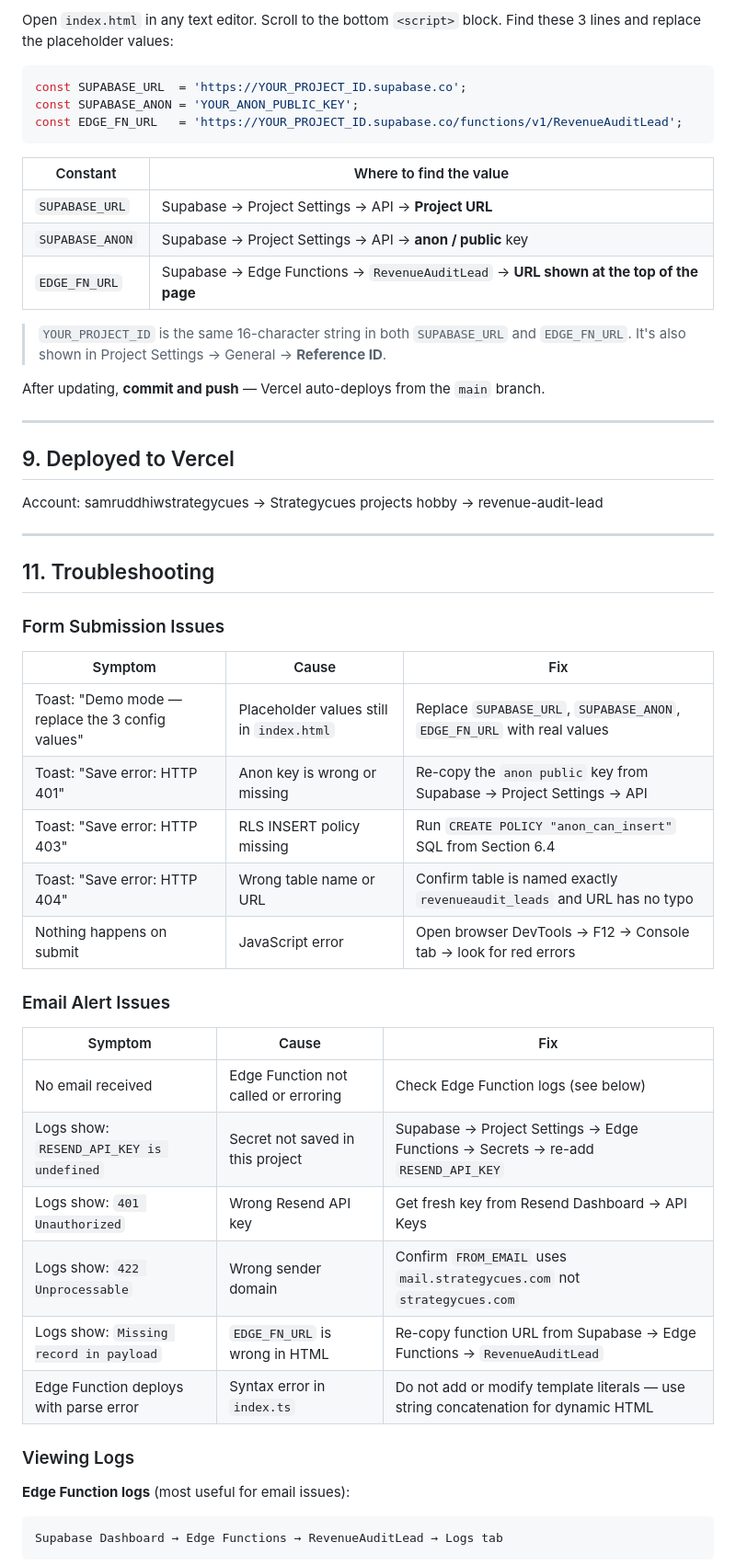
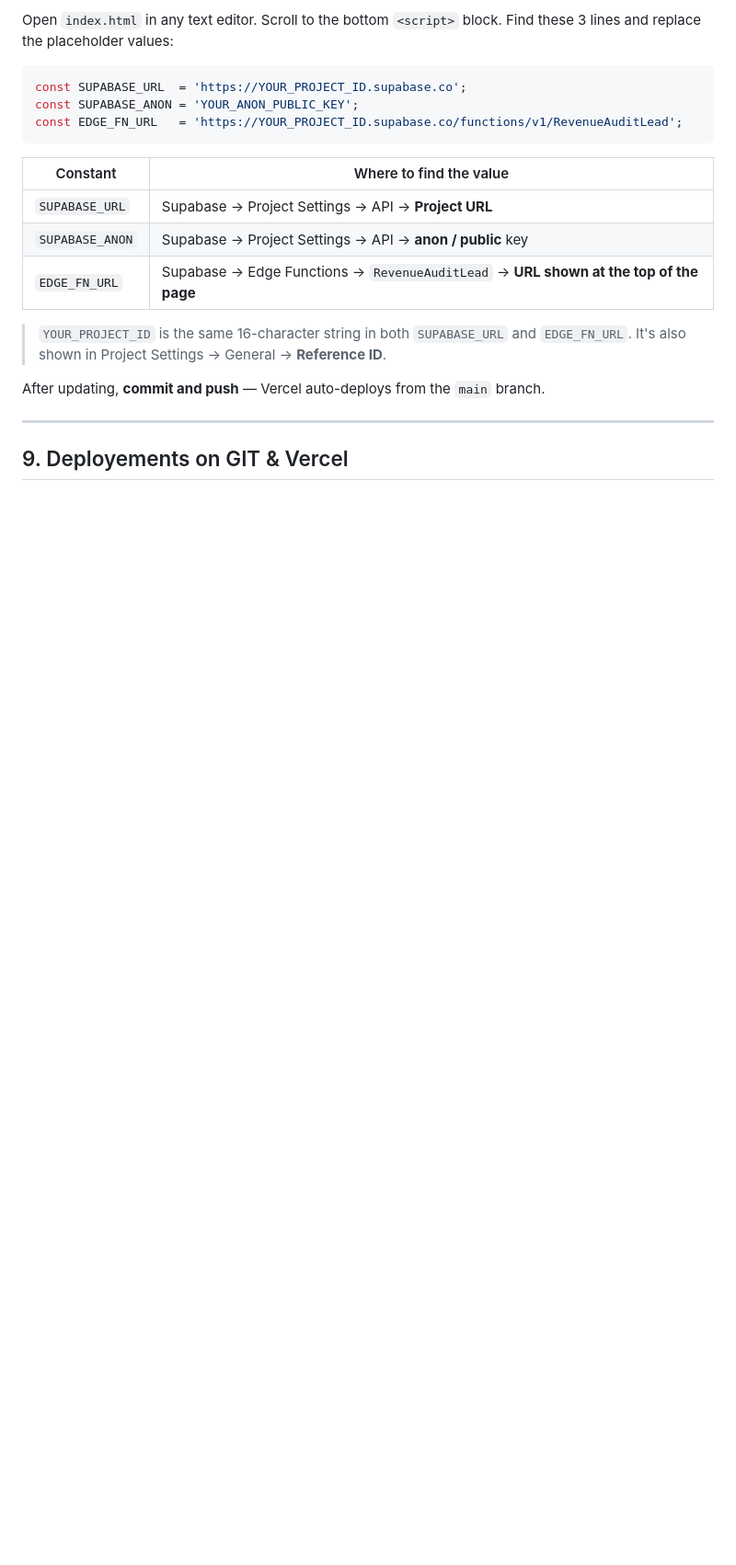
Before and after one commit to Samruddhi990PM/RevenueAuditLeads, a Markdown page: README.md, the part around one of its changes. Shown at 92% size. Drawn GitHub-style; blank space fills up the shorter version.

````diff
--- a/README.md
+++ b/README.md
@@ -335,41 +335,6 @@ After updating, **commit and push** — Vercel auto-deploys from the `main` bran
 
 ---
 
-## 9. Deployed to Vercel
+## 9. Deployements on GIT & Vercel
 
 
-Account: samruddhiwstrategycues -> Strategycues projects hobby -> revenue-audit-lead
-
-
----
-
-## 11. Troubleshooting
-
-### Form Submission Issues
-
-| Symptom | Cause | Fix |
-|---------|-------|-----|
-| Toast: "Demo mode — replace the 3 config values" | Placeholder values still in `index.html` | Replace `SUPABASE_URL`, `SUPABASE_ANON`, `EDGE_FN_URL` with real values |
-| Toast: "Save error: HTTP 401" | Anon key is wrong or missing | Re-copy the `anon public` key from Supabase → Project Settings → API |
-| Toast: "Save error: HTTP 403" | RLS INSERT policy missing | Run `CREATE POLICY "anon_can_insert"` SQL from Section 6.4 |
-| Toast: "Save error: HTTP 404" | Wrong table name or URL | Confirm table is named exactly `revenueaudit_leads` and URL has no typo |
-| Nothing happens on submit | JavaScript error | Open browser DevTools → F12 → Console tab → look for red errors |
-
-### Email Alert Issues
-
-| Symptom | Cause | Fix |
-|---------|-------|-----|
-| No email received | Edge Function not called or erroring | Check Edge Function logs (see below) |
-| Logs show: `RESEND_API_KEY is undefined` | Secret not saved in this project | Supabase → Project Settings → Edge Functions → Secrets → re-add `RESEND_API_KEY` |
-| Logs show: `401 Unauthorized` | Wrong Resend API key | Get fresh key from Resend Dashboard → API Keys |
-| Logs show: `422 Unprocessable` | Wrong sender domain | Confirm `FROM_EMAIL` uses `mail.strategycues.com` not `strategycues.com` |
-| Logs show: `Missing record in payload` | `EDGE_FN_URL` is wrong in HTML | Re-copy function URL from Supabase → Edge Functions → `RevenueAuditLead` |
-| Edge Function deploys with parse error | Syntax error in `index.ts` | Do not add or modify template literals — use string concatenation for dynamic HTML |
-
-### Viewing Logs
-
-**Edge Function logs** (most useful for email issues):
-```
-Supabase Dashboard → Edge Functions → RevenueAuditLead → Logs tab
-```
-
````
Also changed, not shown: other parts of README.md (+2 -23 lines).
